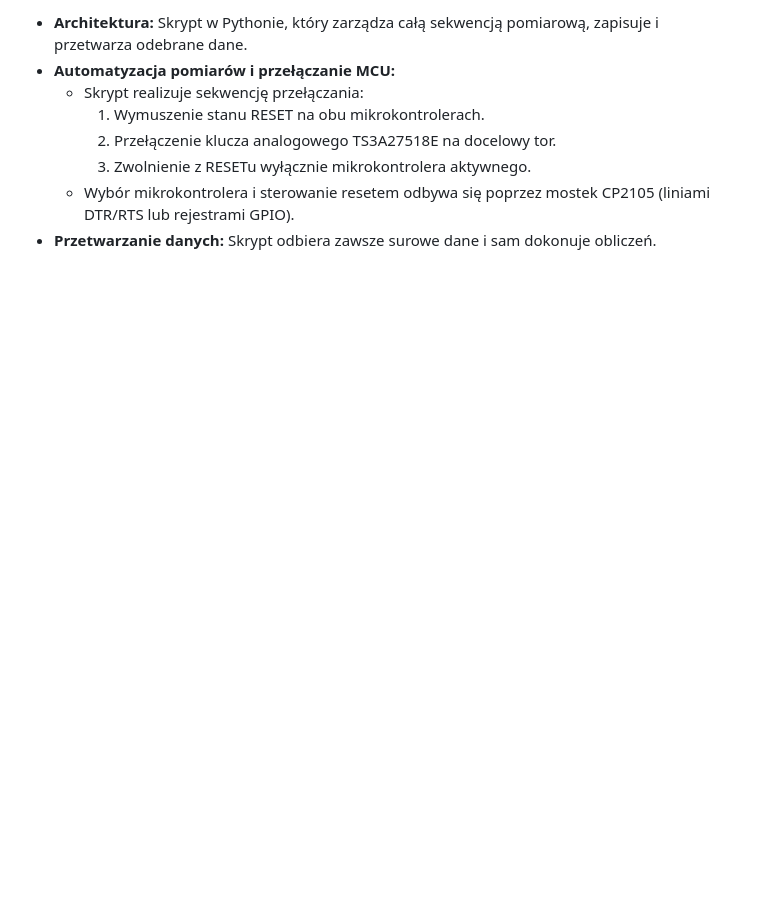
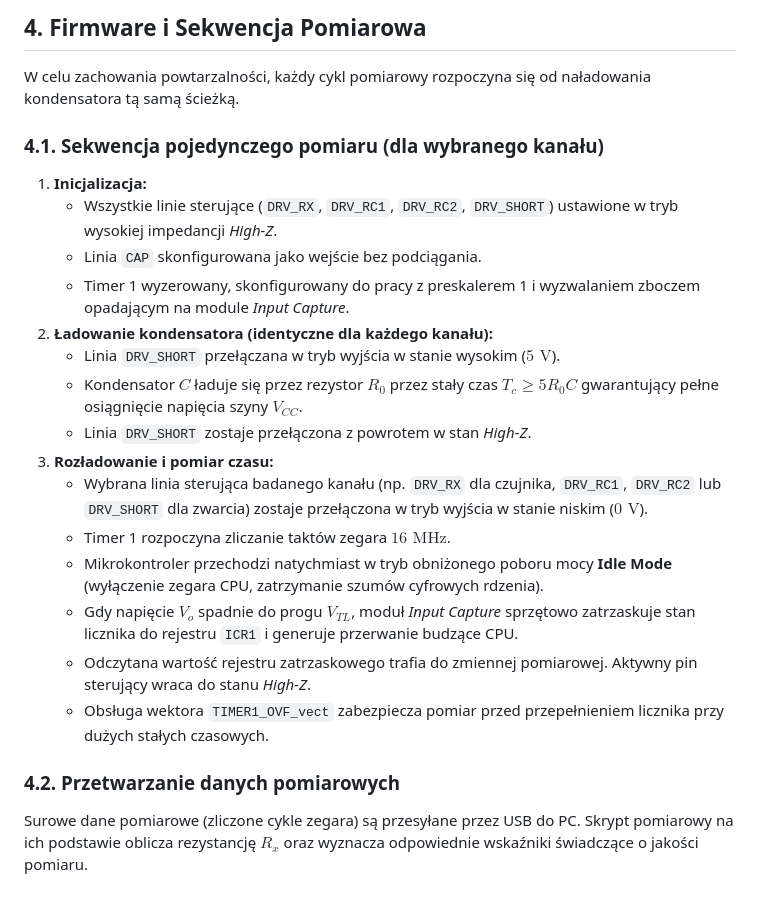
Before and after one commit to trebuHE/PDM-DIC-RS, a Markdown page: docs/concept.md, the part around one of its changes. GitHub-like rendering; blank space fills up the shorter version.

```diff
--- a/docs/concept.md
+++ b/docs/concept.md
@@ -82,9 +71,26 @@ Tor pomiarowy składa się z 5 fizycznych ścieżek połączonych w jeden wspól
 
-- **Architektura:** Skrypt w Pythonie, który zarządza całą sekwencją pomiarową, zapisuje i przetwarza odebrane dane.
-- **Automatyzacja pomiarów i przełączanie MCU:**
-  - Skrypt realizuje sekwencję przełączania:
-    1. Wymuszenie stanu RESET na obu mikrokontrolerach.
-    2. Przełączenie klucza analogowego TS3A27518E na docelowy tor.
-    3. Zwolnienie z RESETu wyłącznie mikrokontrolera aktywnego.
-  - Wybór mikrokontrolera i sterowanie resetem odbywa się poprzez mostek CP2105 (liniami DTR/RTS lub rejestrami GPIO).
-- **Przetwarzanie danych:** Skrypt odbiera zawsze surowe dane i sam dokonuje obliczeń.
+## 4. Firmware i Sekwencja Pomiarowa
+
+W celu zachowania powtarzalności, każdy cykl pomiarowy rozpoczyna się od naładowania kondensatora tą samą ścieżką.
+
+### 4.1. Sekwencja pojedynczego pomiaru (dla wybranego kanału)
+
+1. **Inicjalizacja:**
+   - Wszystkie linie sterujące (`DRV_RX`, `DRV_RC1`, `DRV_RC2`, `DRV_SHORT`) ustawione w tryb wysokiej impedancji *High-Z*.
+   - Linia `CAP` skonfigurowana jako wejście bez podciągania.
+   - Timer 1 wyzerowany, skonfigurowany do pracy z preskalerem 1 i wyzwalaniem zboczem opadającym na module *Input Capture*.
+2. **Ładowanie kondensatora (identyczne dla każdego kanału):**
+   - Linia `DRV_SHORT` przełączana w tryb wyjścia w stanie wysokim ($5\text{ V}$).
+   - Kondensator $C$ ładuje się przez rezystor $R_0$ przez stały czas $T_c \ge 5 R_0 C$ gwarantujący pełne osiągnięcie napięcia szyny $V_{CC}$.
+   - Linia `DRV_SHORT` zostaje przełączona z powrotem w stan *High-Z*.
+3. **Rozładowanie i pomiar czasu:**
+   - Wybrana linia sterująca badanego kanału (np. `DRV_RX` dla czujnika, `DRV_RC1`, `DRV_RC2` lub `DRV_SHORT` dla zwarcia) zostaje przełączona w tryb wyjścia w stanie niskim ($0\text{ V}$).
+   - Timer 1 rozpoczyna zliczanie taktów zegara $16\text{ MHz}$.
+   - Mikrokontroler przechodzi natychmiast w tryb obniżonego poboru mocy **Idle Mode** (wyłączenie zegara CPU, zatrzymanie szumów cyfrowych rdzenia).
+   - Gdy napięcie $V_o$ spadnie do progu $V_{TL}$, moduł *Input Capture* sprzętowo zatrzaskuje stan licznika do rejestru `ICR1` i generuje przerwanie budzące CPU.
+   - Odczytana wartość rejestru zatrzaskowego trafia do zmiennej pomiarowej. Aktywny pin sterujący wraca do stanu *High-Z*.
+   - Obsługa wektora `TIMER1_OVF_vect` zabezpiecza pomiar przed przepełnieniem licznika przy dużych stałych czasowych.
+
+### 4.2. Przetwarzanie danych pomiarowych
+
+Surowe dane pomiarowe (zliczone cykle zegara) są przesyłane przez USB do PC. Skrypt pomiarowy na ich podstawie oblicza rezystancję $R_x$ oraz wyznacza odpowiednie wskaźniki świadczące o jakości pomiaru.
```
Also changed, not shown: other parts of docs/concept.md (+38 -49 lines), docs/diagram.md (+55 -58 lines), docs/system_block_diagram.png.
